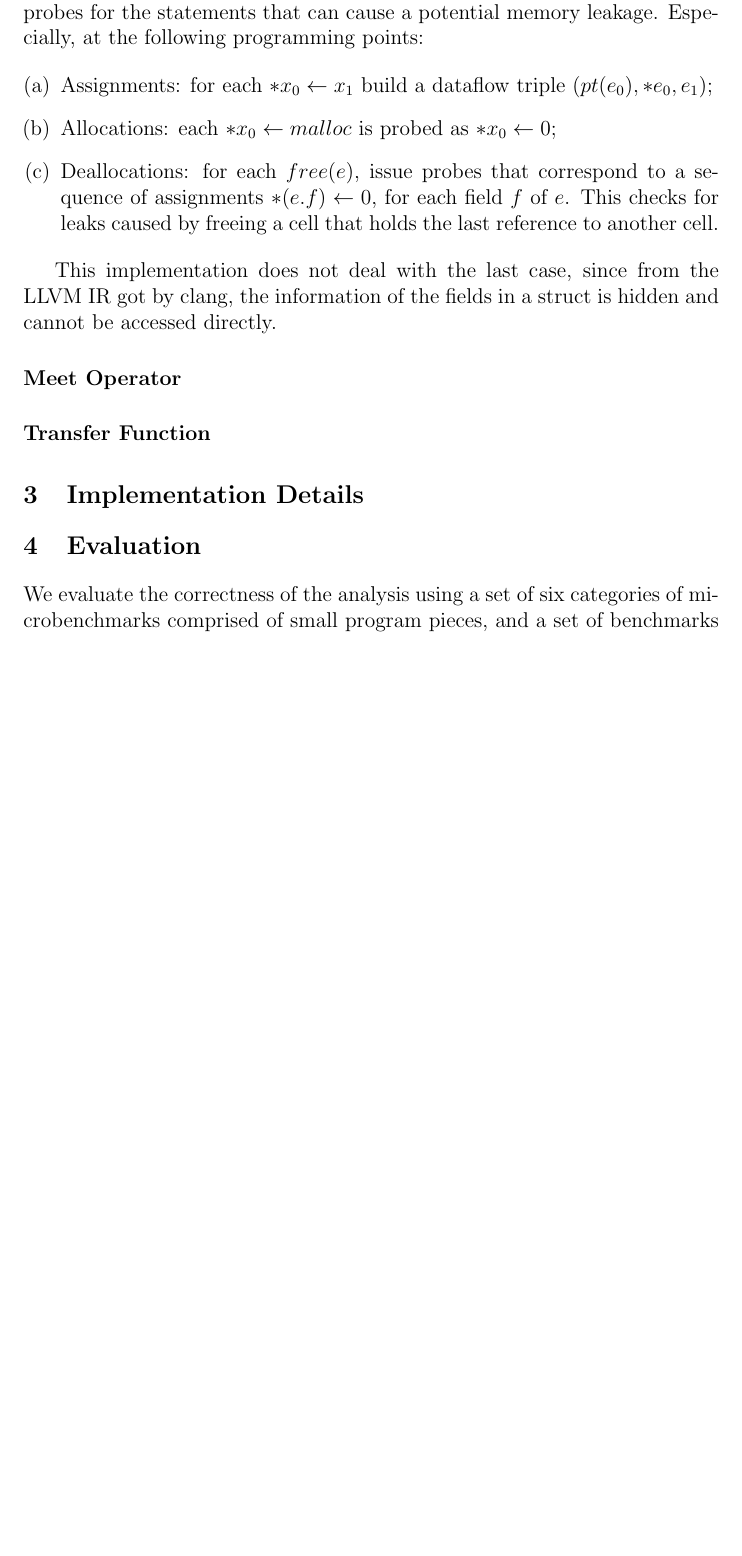
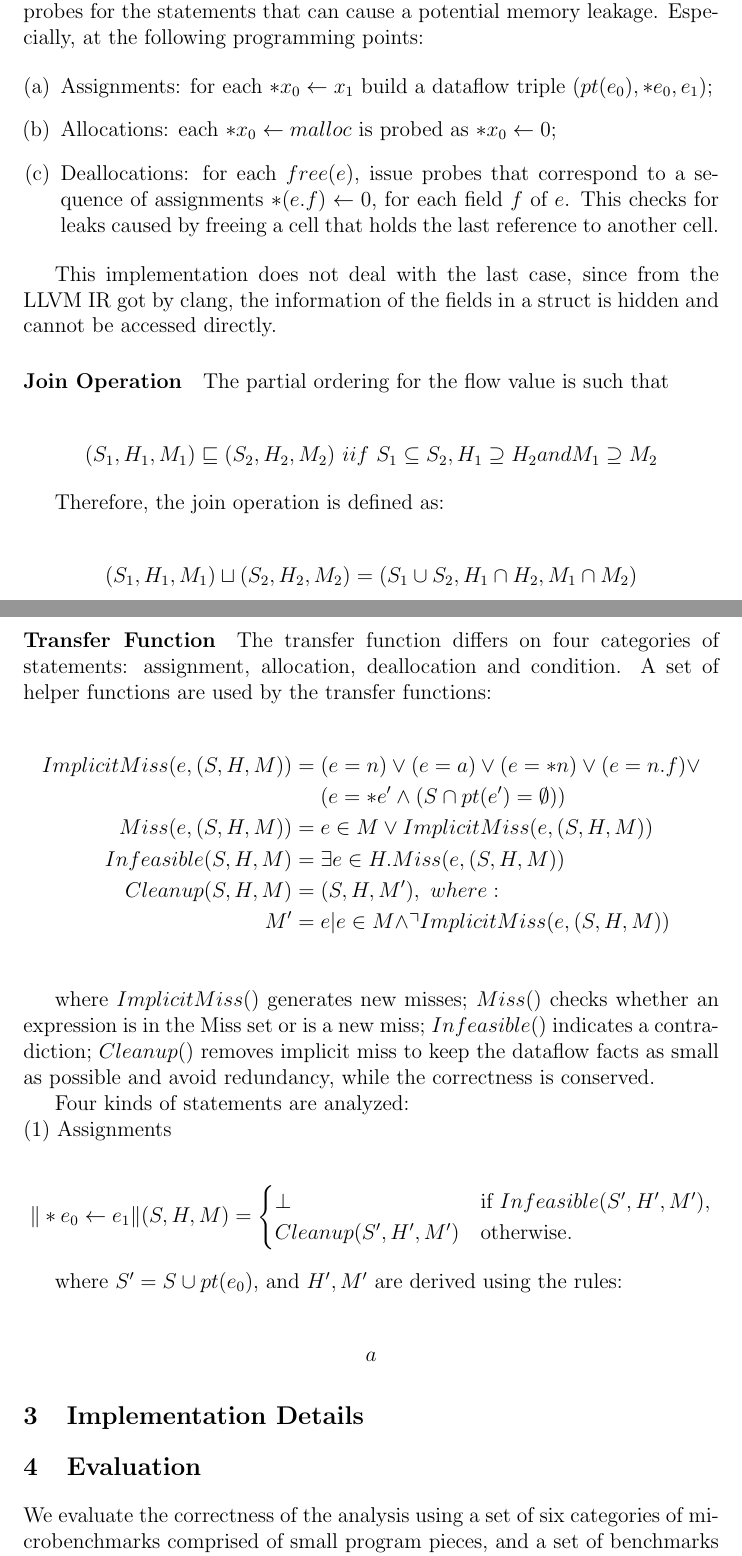
Before and after one commit to yige-hu/MemoryLeakAnalysis, a LaTeX document (report/memLeak.tex, which reads report/algorithm.tex): part of page 4 of 6 before the commit and two parts of pages 4 and 5 of 7 after it, the two joined at a grey line, cut so that both start at the same text, the shorter picture padded with empty space. Compiled offline with pdfLaTeX.

Commit message:
transfer 1/4

```diff
--- a/report/algorithm.tex
+++ b/report/algorithm.tex
@@ -121,8 +122,54 @@ This implementation does not deal with the last case, since from the
 \llvm IR got by clang, the information of the fields in a struct is hidden and
 cannot be accessed directly.
 
-\paragraph{Meet Operator}
+\paragraph{Join Operation}
 
+The partial ordering for the flow value is such that
+
+\begin{align*}
+  (S_1,H_1,M_1)\sqsubseteq (S_2,H_2,M_2) \ &iif \
+  S_1\subseteq S_2, H_1\supseteq H_2 and M_1\supseteq M_2
+\end{align*}
+
+Therefore, the join operation is defined as:
+
+\begin{align*}
+  (S_1,H_1,M_1)\sqcup (S_2,H_2,M_2) &= (S_1\cup S_2,H_1\cap H_2,M_1\cap M_2)
+\end{align*}
 
 
 \paragraph{Transfer Function}
+
+The transfer function differs on four categories of statements: assignment,
+allocation, deallocation and condition. A set of helper functions are used
+by the transfer functions:
+
+\begin{align*}
+  ImplicitMiss(e,(S,H,M)) &= (e=n) \vee (e=a) \vee (e=*n) \vee (e=n.f) \vee \\
+                          &\ \ \ \ (e=*e' \wedge (S\cap pt(e')=\emptyset)) \\
+  Miss(e,(S,H,M)) &= e\in M \vee ImplicitMiss(e,(S,H,M)) \\
+Infeasible(S,H,M) &= \exists e \in H. Miss(e,(S,H,M)) \\
+   Cleanup(S,H,M) &= (S,H,M'), \ where: \\
+  M' &= {e|e\in M \wedge \urcorner ImplicitMiss(e,(S,H,M))} \\
+\end{align*}
+
+where $ImplicitMiss()$ generates new misses;
+$Miss()$ checks whether an expression is in the Miss set or is a new miss;
+$Infeasible()$ indicates a contradiction;
+$Cleanup()$ removes implicit miss to keep the dataflow facts as small as possible and avoid redundancy, while the correctness is conserved.
+
+Four kinds of statements are analyzed: \\
+(1) Assignments
+
+\[
+\Vert *e_0 \gets e_1 \Vert(S,H,M)=\begin{cases}
+\bot& \text{if $Infeasible(S',H',M')$},\\
+Cleanup(S',H',M')& \text{otherwise}.
+\end{cases}
+\]
+
+where $S'=S\cup pt(e_0)$, and $H',M'$ are derived using the rules:
+
+\begin{align*}
+a
+\end{align*}
```
Also changed, not shown: report/algorithm.tex (7 more changed lines).
